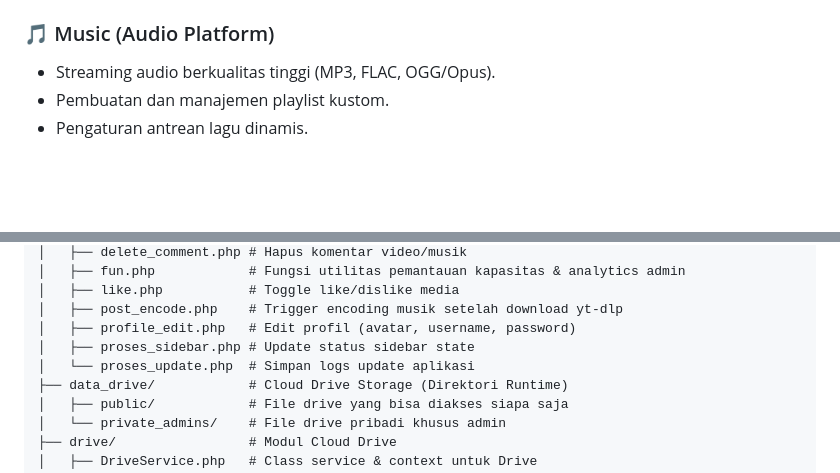
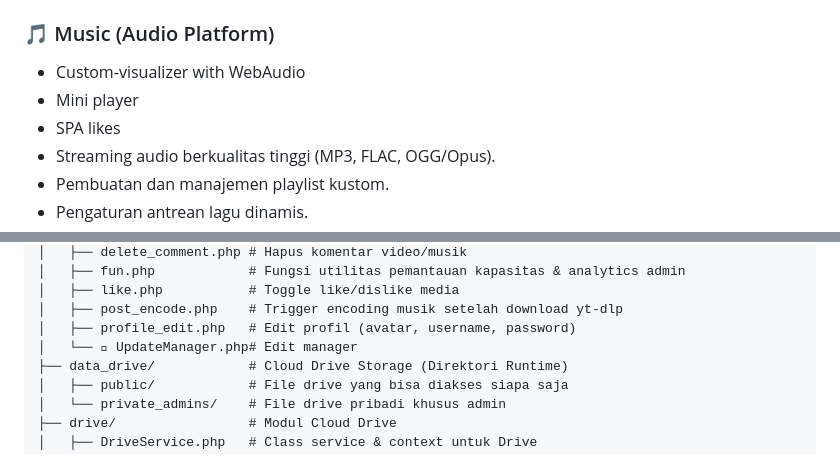
Before and after one commit to mifada2543/MEeL-HUB, a Markdown page: README.md, 2 parts joined by grey strips. Rendered like a GitHub page; blank space fills up the shorter version.

```diff
--- a/README.md
+++ b/README.md
@@ -49,6 +49,9 @@ MEeL adalah platform media hub pribadi berbasis PHP & MySQL yang berjalan di ata
 
 ### 🎵 Music (Audio Platform)
 
+- Custom-visualizer with WebAudio
+- Mini player
+- SPA likes
 - Streaming audio berkualitas tinggi (MP3, FLAC, OGG/Opus).
 - Pembuatan dan manajemen playlist kustom.
 - Pengaturan antrean lagu dinamis.
@@ -155,8 +213,7 @@ MEeL/
 │   ├── like.php           # Toggle like/dislike media
 │   ├── post_encode.php    # Trigger encoding musik setelah download yt-dlp
 │   ├── profile_edit.php   # Edit profil (avatar, username, password)
-│   ├── proses_sidebar.php # Update status sidebar state
-│   └── proses_update.php  # Simpan logs update aplikasi
+│   └──  UpdateManager.php# Edit manager
 ├── data_drive/            # Cloud Drive Storage (Direktori Runtime)
 │   ├── public/            # File drive yang bisa diakses siapa saja
 │   └── private_admins/    # File drive pribadi khusus admin
```
Also changed, not shown: other parts of README.md (+69 -10 lines).
